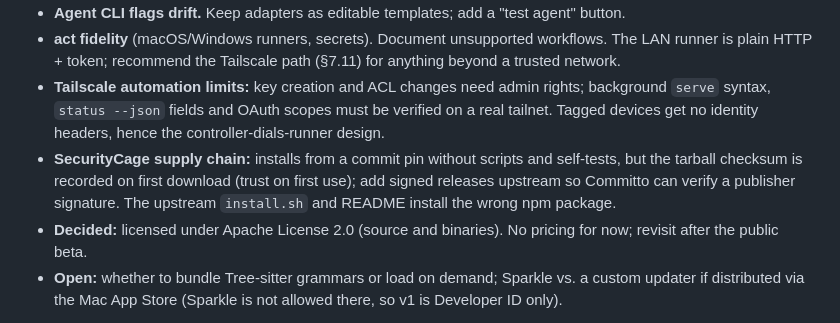
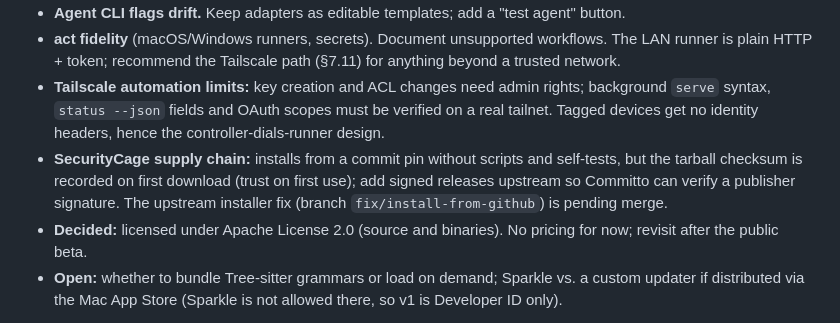
Before and after one commit to kalahroudi/Committo, a Markdown page: design/SPEC.md, the part around the change. Rendered like a GitHub page.

Commit message:
Spec: SecurityCage installer fix is on a branch upstream, pending merge
Co-Authored-By: Claude Sonnet 5.5 <noreply@anthropic.com>
Claude-Session: https://claude.ai/code/session_01NwmoFSPpB8fGT1j2CibvrD

```diff
--- a/design/SPEC.md
+++ b/design/SPEC.md
@@ -164,7 +164,7 @@ Every milestone also carries its quality work from `design/QUALITY.md`. A milest
 - **Agent CLI flags drift.** Keep adapters as editable templates; add a "test agent" button.
 - **act fidelity** (macOS/Windows runners, secrets). Document unsupported workflows. The LAN runner is plain HTTP + token; recommend the Tailscale path (§7.11) for anything beyond a trusted network.
 - **Tailscale automation limits:** key creation and ACL changes need admin rights; background `serve` syntax, `status --json` fields and OAuth scopes must be verified on a real tailnet. Tagged devices get no identity headers, hence the controller-dials-runner design.
-- **SecurityCage supply chain:** installs from a commit pin without scripts and self-tests, but the tarball checksum is recorded on first download (trust on first use); add signed releases upstream so Committo can verify a publisher signature. The upstream `install.sh` and README install the wrong npm package.
+- **SecurityCage supply chain:** installs from a commit pin without scripts and self-tests, but the tarball checksum is recorded on first download (trust on first use); add signed releases upstream so Committo can verify a publisher signature. The upstream installer fix (branch `fix/install-from-github`) is pending merge.
 - **Decided:** licensed under Apache License 2.0 (source and binaries). No pricing for now; revisit after the public beta.
 - **Open:** whether to bundle Tree-sitter grammars or load on demand; Sparkle vs. a custom updater if distributed via the Mac App Store (Sparkle is not allowed there, so v1 is Developer ID only).
 
```
